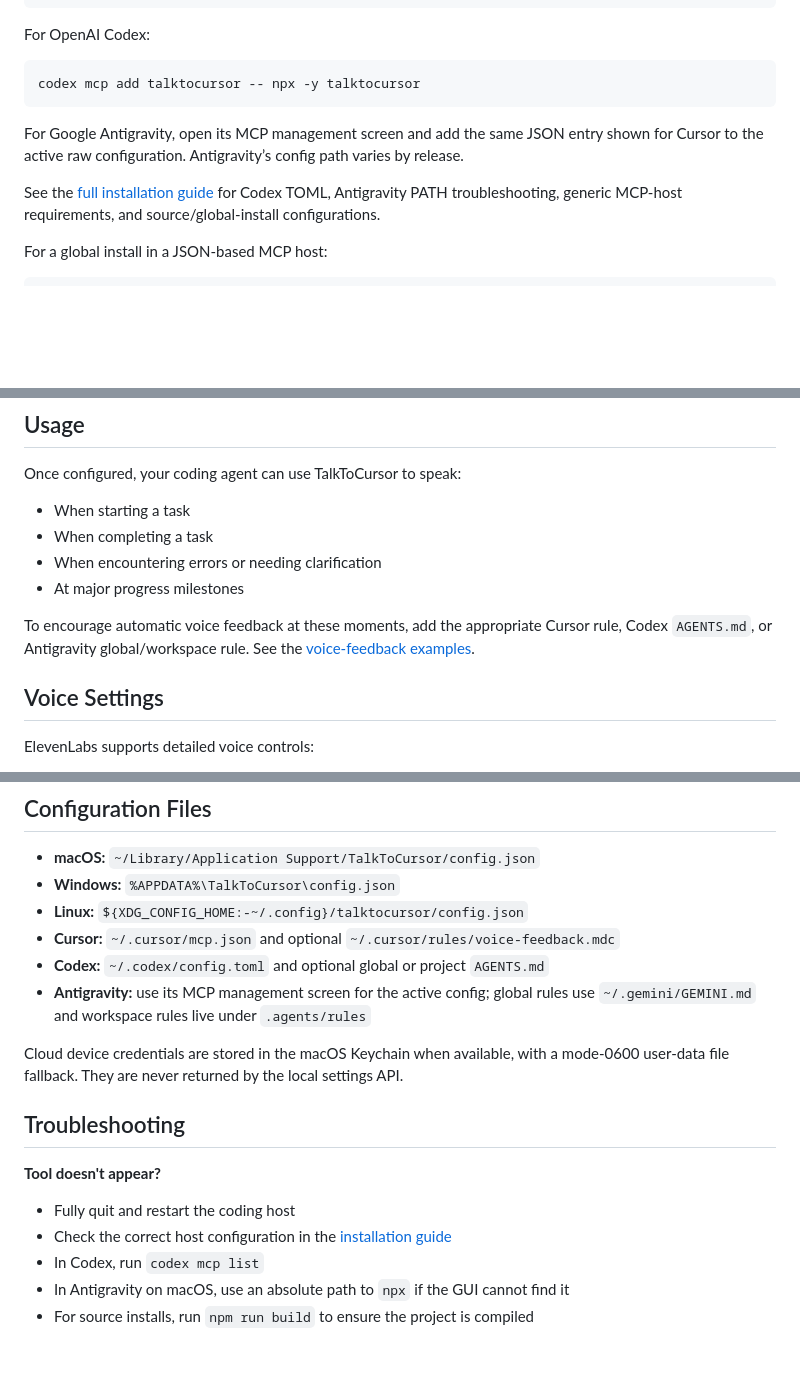
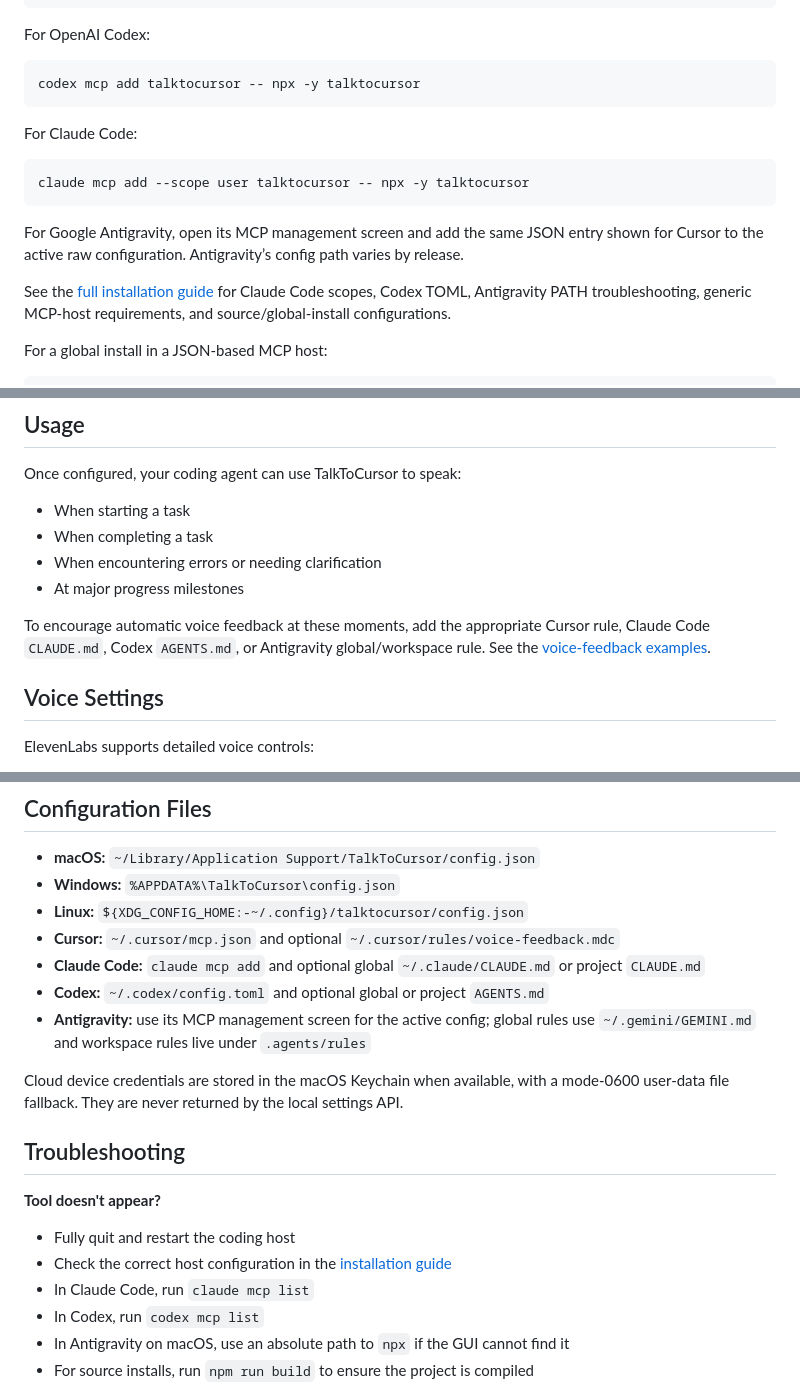
Before and after one commit to MindSyncTech/talk-to-cursor, a Markdown page: README.md, 3 parts joined by grey strips. Rendered like a GitHub page; blank space fills up the shorter version.

Commit message:
Add Claude Code integration documentation
Document Claude Code MCP setup, native dictation, and voice-feedback instructions alongside the other supported hosts.

````diff
--- a/README.md
+++ b/README.md
@@ -89,9 +90,15 @@ For OpenAI Codex:
 codex mcp add talktocursor -- npx -y talktocursor
 ```
 
+For Claude Code:
+
+```bash
+claude mcp add --scope user talktocursor -- npx -y talktocursor
+```
+
 For Google Antigravity, open its MCP management screen and add the same JSON entry shown for Cursor to the active raw configuration. Antigravity’s config path varies by release.
 
-See the [full installation guide](INSTALL.md#choose-your-coding-host) for Codex TOML, Antigravity PATH troubleshooting, generic MCP-host requirements, and source/global-install configurations.
+See the [full installation guide](INSTALL.md#choose-your-coding-host) for Claude Code scopes, Codex TOML, Antigravity PATH troubleshooting, generic MCP-host requirements, and source/global-install configurations.
 
 For a global install in a JSON-based MCP host:
 
@@ -187,7 +194,7 @@ Once configured, your coding agent can use TalkToCursor to speak:
 - When encountering errors or needing clarification
 - At major progress milestones
 
-To encourage automatic voice feedback at these moments, add the appropriate Cursor rule, Codex `AGENTS.md`, or Antigravity global/workspace rule. See the [voice-feedback examples](INSTALL.md#optional-voice-feedback-instructions).
+To encourage automatic voice feedback at these moments, add the appropriate Cursor rule, Claude Code `CLAUDE.md`, Codex `AGENTS.md`, or Antigravity global/workspace rule. See the [voice-feedback examples](INSTALL.md#optional-voice-feedback-instructions).
 
 ## Voice Settings
 
@@ -241,6 +248,7 @@ The script monitors the text field and automatically presses Enter when dictatio
 - **Windows:** `%APPDATA%\TalkToCursor\config.json`
 - **Linux:** `${XDG_CONFIG_HOME:-~/.config}/talktocursor/config.json`
 - **Cursor:** `~/.cursor/mcp.json` and optional `~/.cursor/rules/voice-feedback.mdc`
+- **Claude Code:** `claude mcp add` and optional global `~/.claude/CLAUDE.md` or project `CLAUDE.md`
 - **Codex:** `~/.codex/config.toml` and optional global or project `AGENTS.md`
 - **Antigravity:** use its MCP management screen for the active config; global rules use `~/.gemini/GEMINI.md` and workspace rules live under `.agents/rules`
 
@@ -251,6 +259,7 @@ Cloud device credentials are stored in the macOS Keychain when available, with a
 **Tool doesn't appear?**
 - Fully quit and restart the coding host
 - Check the correct host configuration in the [installation guide](INSTALL.md#choose-your-coding-host)
+- In Claude Code, run `claude mcp list`
 - In Codex, run `codex mcp list`
 - In Antigravity on macOS, use an absolute path to `npx` if the GUI cannot find it
 - For source installs, run `npm run build` to ensure the project is compiled
````
Also changed, not shown: other parts of README.md (+1 -0 lines), INSTALL.md (+27 -2 lines), SETUP.md (+4 -2 lines).
